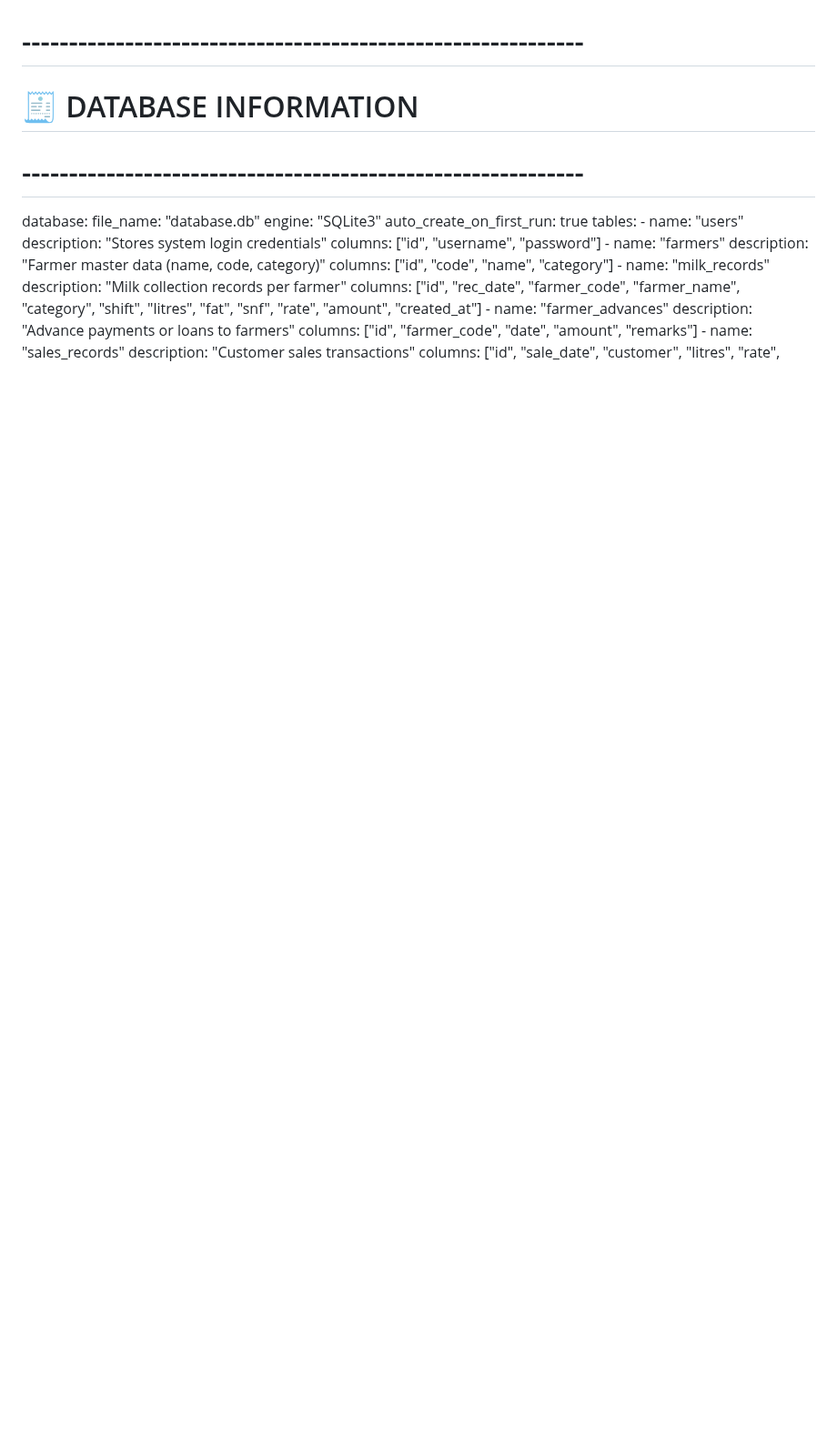
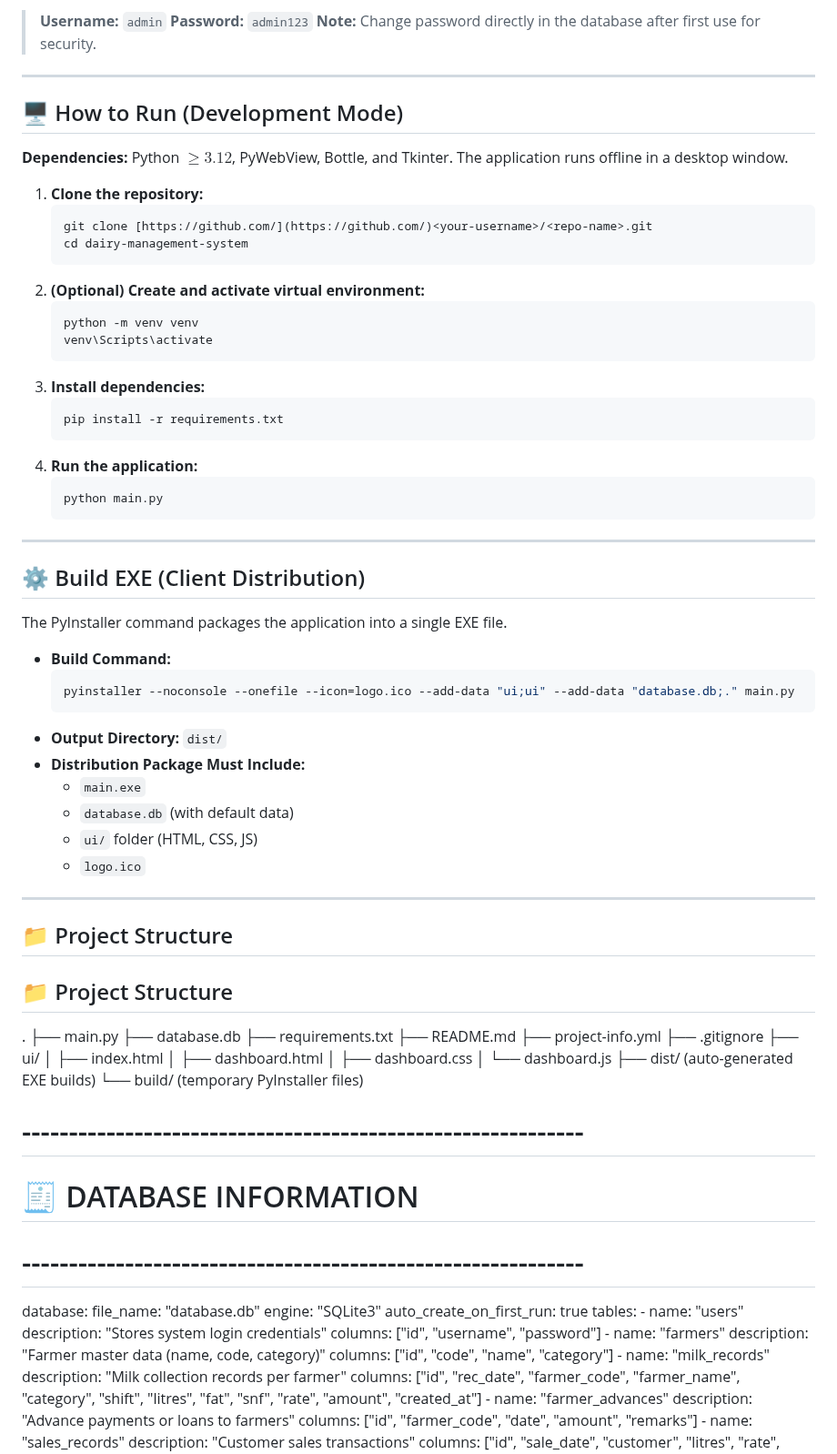
Before and after one commit to Avinash-1103/Dairy-management-system, a Markdown page: Readme.md, the part around one of its changes. Shown at 91% size. Rendered like a GitHub page; blank space fills up the shorter version.

Commit message:
Revise README with updated project details
Updated project metadata, technology stack, features, and author information in the README.

````diff
--- a/Readme.md
+++ b/Readme.md
@@ -55,3 +63,56 @@ structure:
+> **Username:** `admin`
+> **Password:** `admin123`
+> **Note:** Change password directly in the database after first use for security.
+
+---
+
+## 🖥️ How to Run (Development Mode)
+
+**Dependencies:** Python $\ge 3.12$, PyWebView, Bottle, and Tkinter. The application runs offline in a desktop window.
+
+1.  **Clone the repository:**
+    ```bash
+    git clone [https://github.com/](https://github.com/)<your-username>/<repo-name>.git
+    cd dairy-management-system
+    ```
+2.  **(Optional) Create and activate virtual environment:**
+    ```bash
+    python -m venv venv
+    venv\Scripts\activate
+    ```
+3.  **Install dependencies:**
+    ```bash
+    pip install -r requirements.txt
+    ```
+4.  **Run the application:**
+    ```bash
+    python main.py
+    ```
+
+---
+
+## ⚙️ Build EXE (Client Distribution)
+
+The PyInstaller command packages the application into a single EXE file.
+
+* **Build Command:**
+    ```bash
+    pyinstaller --noconsole --onefile --icon=logo.ico --add-data "ui;ui" --add-data "database.db;." main.py
+    ```
+* **Output Directory:** `dist/`
+* **Distribution Package Must Include:**
+    * `main.exe`
+    * `database.db` (with default data)
+    * `ui/` folder (HTML, CSS, JS)
+    * `logo.ico`
+
+---
+
+## 📁 Project Structure
+
+## 📁 Project Structure
+
+. ├── main.py ├── database.db ├── requirements.txt ├── README.md ├── project-info.yml ├── .gitignore ├── ui/ │ ├── index.html │ ├── dashboard.html │ ├── dashboard.css │ └── dashboard.js ├── dist/ (auto-generated EXE builds) └── build/ (temporary PyInstaller files)
 
 # ------------------------------------------------------------
 # 🧾 DATABASE INFORMATION
````
Also changed, not shown: other parts of Readme.md (+64 -60 lines).
